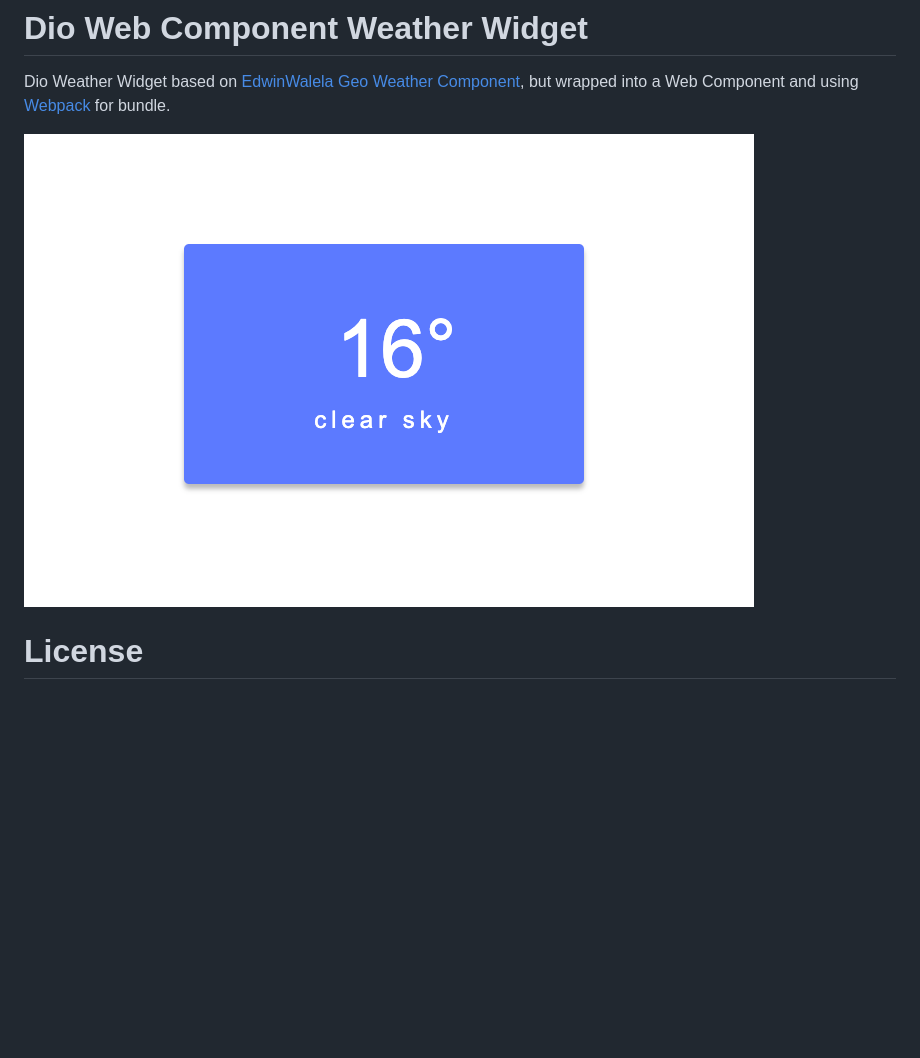
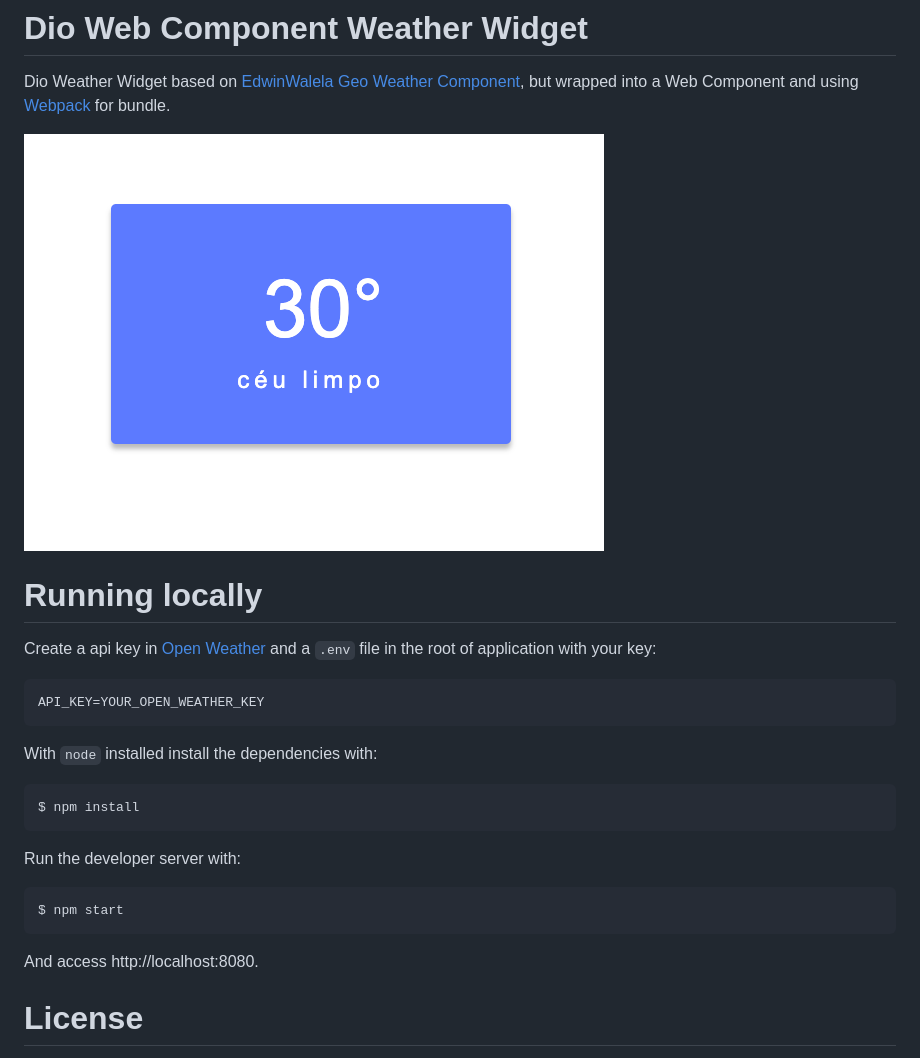
Before and after one commit to celso-henrique/dio-weather-widget, a Markdown page: README.md, the part around the change. Rendered like a GitHub page; pictures changed too: example.png; blank space fills up the shorter version.

Commit message:
Updating lang and readme.md

````diff
--- a/README.md
+++ b/README.md
@@ -3,5 +3,23 @@ Dio Weather Widget based on [EdwinWalela Geo Weather Component](https://github.c
 
 ![screenshot](example.png?raw=true "screenshot")
 
+# Running locally
+Create a api key in [Open Weather](https://openweathermap.org/) and a `.env` file in the root of application with your key:
+```
+API_KEY=YOUR_OPEN_WEATHER_KEY
+```
+
+With `node` installed install the dependencies with:
+```sh
+$ npm install
+```
+
+Run the developer server with:
+```sh
+$ npm start
+```
+
+And access http://localhost:8080.
+
 # License
 This project is licensed under the MIT License - see the [LICENSE.md](LICENSE.md) file for details
````
Also changed, not shown: 2 other files.
